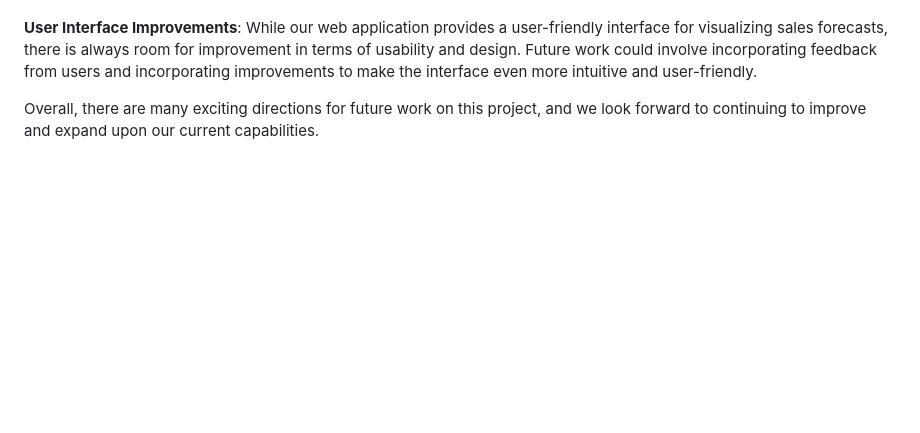
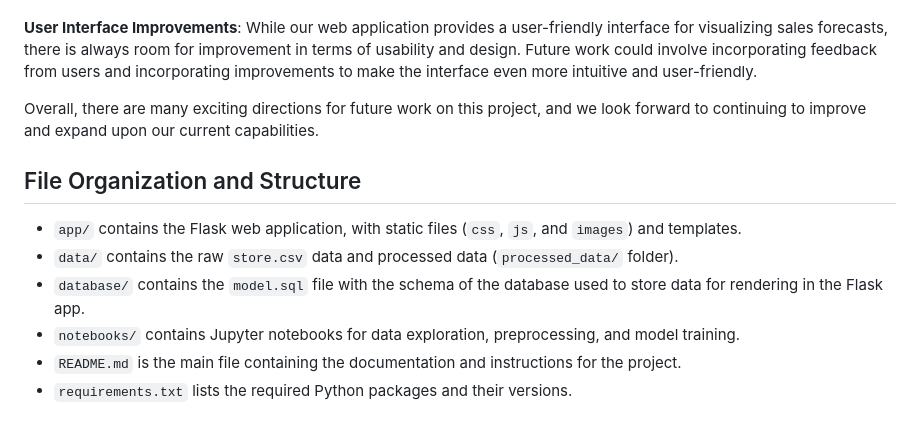
Before and after one commit to AdrianJason/RetailSalesPredictor, a Markdown page: README.md, the part around the change. Drawn GitHub-style; blank space fills up the shorter version.

```diff
--- a/README.md
+++ b/README.md
@@ -107,3 +107,10 @@ Although our pre-trained Facebook Prophet model provides accurate sales forecast
 **User Interface Improvements**: While our web application provides a user-friendly interface for visualizing sales forecasts, there is always room for improvement in terms of usability and design. Future work could involve incorporating feedback from users and incorporating improvements to make the interface even more intuitive and user-friendly.
 
 Overall, there are many exciting directions for future work on this project, and we look forward to continuing to improve and expand upon our current capabilities.
+## File Organization and Structure
+* `app/` contains the Flask web application, with static files (`css`, `js`, and `images`) and templates.
+* `data/` contains the raw `store.csv` data and processed data (`processed_data/` folder).
+* `database/` contains the `model.sql` file with the schema of the database used to store data for rendering in the Flask app.
+*  `notebooks/` contains Jupyter notebooks for data exploration, preprocessing, and model training.
+* `README.md` is the main file containing the documentation and instructions for the project.
+* `requirements.txt` lists the required Python packages and their versions.
```
